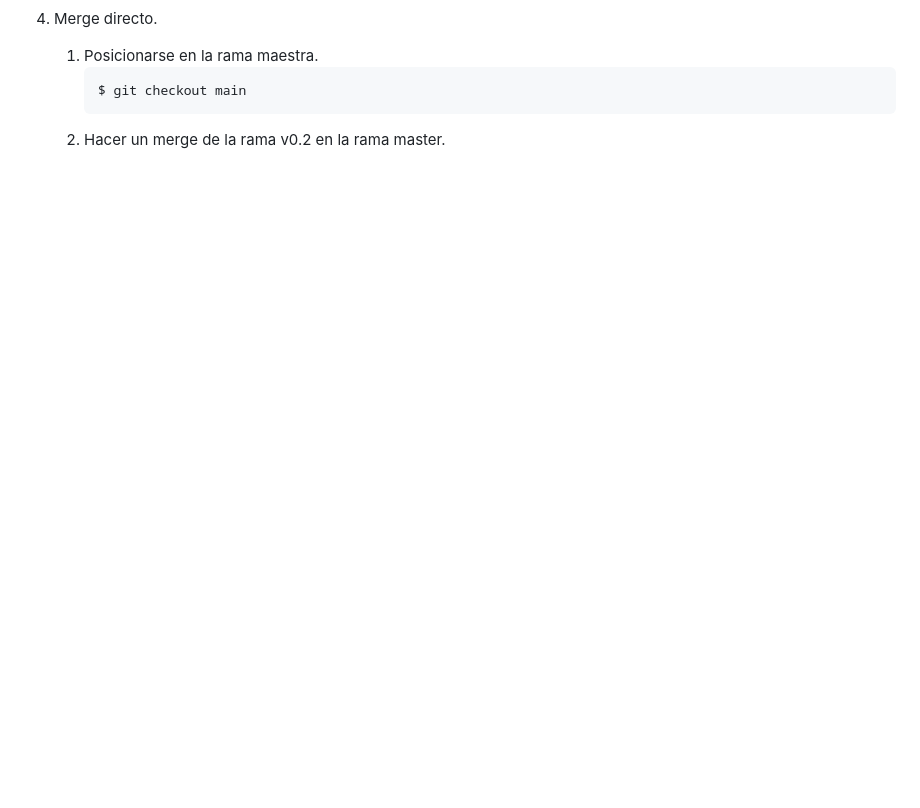
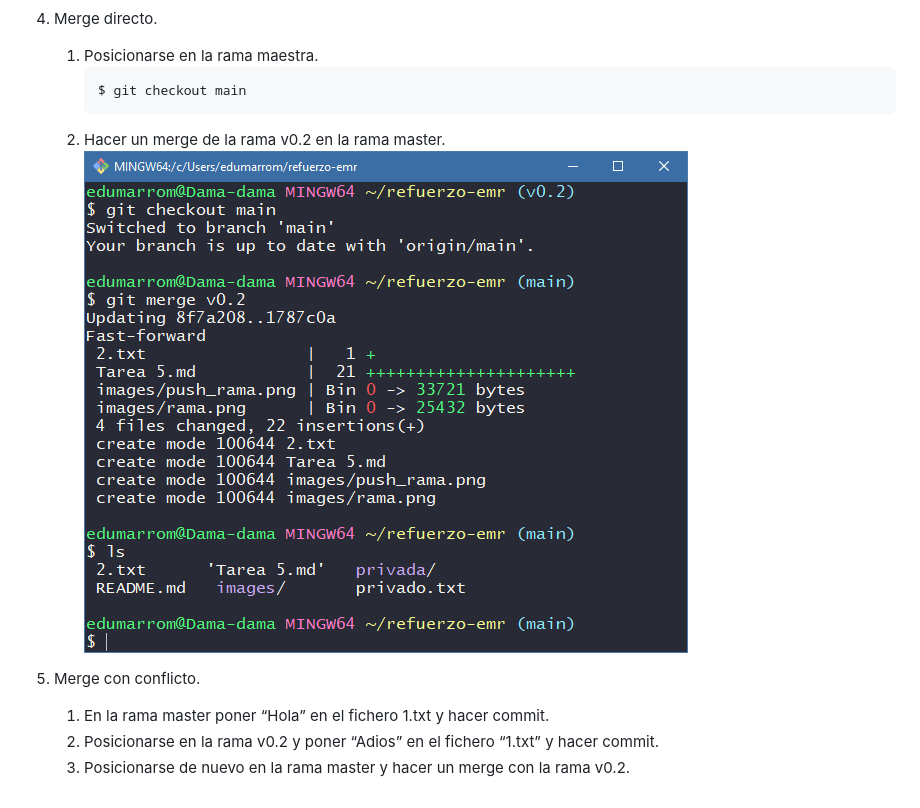
Before and after one commit to edumarrom/refuerzo-emr, a Markdown page: Tarea 5.md, the part around the change. Rendered like a GitHub page; pictures changed too: images/merge.png (added); blank space fills up the shorter version.

````diff
--- a/Tarea 5.md
+++ b/Tarea 5.md
@@ -19,3 +19,9 @@
         $ git checkout main
         ```
     2. Hacer un merge de la rama v0.2 en la rama master.
+        ![Haciendo merge](images/merge.png)
+
+5. Merge con conflicto.
+    1. En la rama master poner “Hola” en el fichero 1.txt y hacer commit.
+    2. Posicionarse en la rama v0.2 y poner “Adios” en el fichero “1.txt” y hacer commit.
+    3. Posicionarse de nuevo en la rama master y hacer un merge con la rama v0.2.
````
Also changed, not shown: 1 other file.
